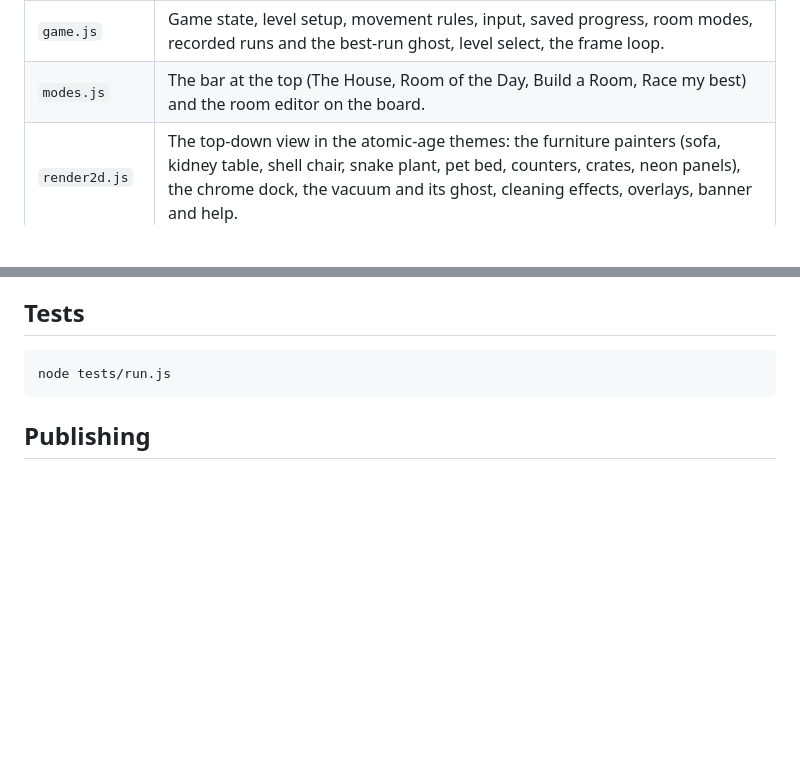
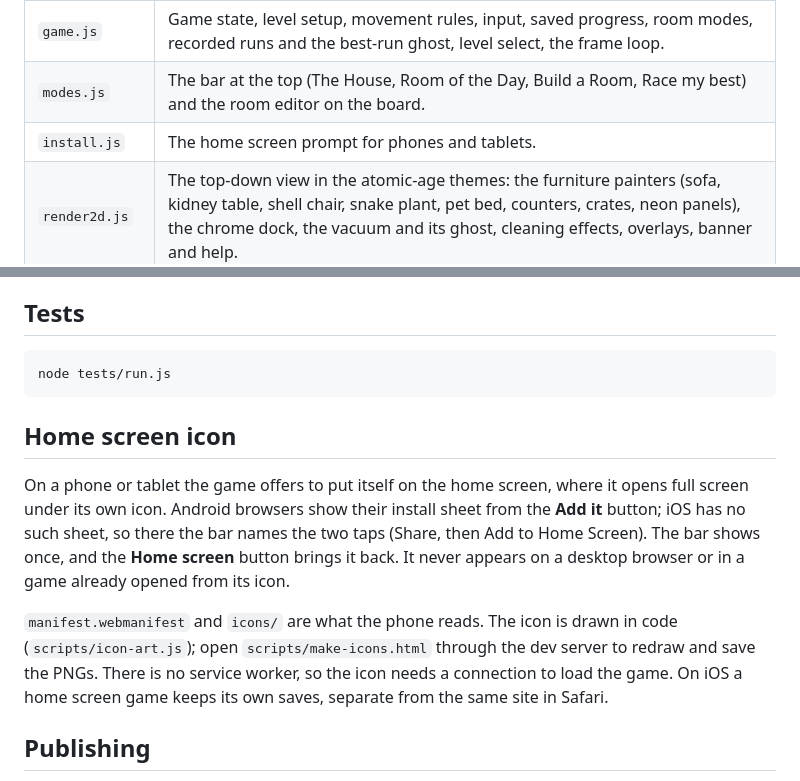
Before and after one commit to ianbnet/Ben-VacuumGame, a Markdown page: README.md, 2 parts joined by grey strips. Rendered like a GitHub page; blank space fills up the shorter version.

````diff
--- a/README.md
+++ b/README.md
@@ -53,6 +53,7 @@ The bar at the top of the page picks what to play.
 | `rooms.js` | Rooms beyond the house, with no DOM: the piece catalogue, validation, the room code used for saving and share links, dates, the daily generator, the editor's placement rules, and the replay of a recorded run. |
 | `game.js` | Game state, level setup, movement rules, input, saved progress, room modes, recorded runs and the best-run ghost, level select, the frame loop. |
 | `modes.js` | The bar at the top (The House, Room of the Day, Build a Room, Race my best) and the room editor on the board. |
+| `install.js` | The home screen prompt for phones and tablets. |
 | `render2d.js` | The top-down view in the atomic-age themes: the furniture painters (sofa, kidney table, shell chair, snake plant, pet bed, counters, crates, neon panels), the chrome dock, the vacuum and its ghost, cleaning effects, overlays, banner and help. |
 | `render3d.js` | The first-person view: a software raycaster into an `ImageData` buffer at up to 1.5x the canvas size, with a baked lightmap (window, lamp, dock, ambient occlusion), plaster and brick materials, a real window, see-over furniture, sprites, polished-floor reflections, dust motes, bloom and grade, and the dive transition. |
 | `audio.js` | Synthesised sound effects and the motor hum (Web Audio, no files). |
@@ -73,6 +74,19 @@ Extra rooms are loaded into one slot after the six house levels (`LEVELS[SPECIAL
 ```bash
 node tests/run.js
 ```
+
+## Home screen icon
+
+On a phone or tablet the game offers to put itself on the home screen, where it opens full screen
+under its own icon. Android browsers show their install sheet from the **Add it** button; iOS has
+no such sheet, so there the bar names the two taps (Share, then Add to Home Screen). The bar shows
+once, and the **Home screen** button brings it back. It never appears on a desktop browser or in a
+game already opened from its icon.
+
+`manifest.webmanifest` and `icons/` are what the phone reads. The icon is drawn in code
+(`scripts/icon-art.js`); open `scripts/make-icons.html` through the dev server to redraw and save
+the PNGs. There is no service worker, so the icon needs a connection to load the game. On iOS a
+home screen game keeps its own saves, separate from the same site in Safari.
 
 ## Publishing
 
````
Also changed, not shown: docs/changes-2026-11-07.md (+15 -0 lines), icons/apple-touch-icon.png (added), icons/icon-192.png (added), icons/icon-512.png (added), icons/icon-maskable-512.png (added), 8 other files.
